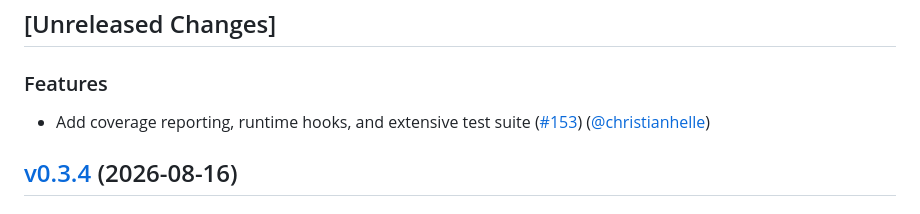
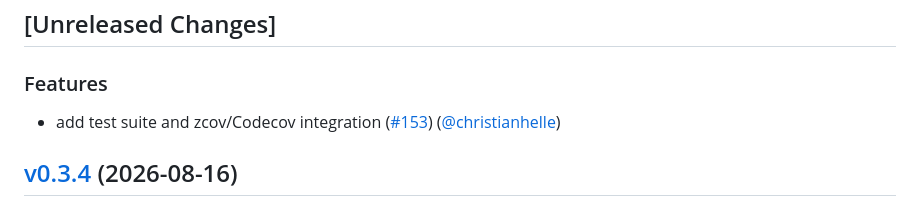
Before and after one commit to christianhelle/puny, a Markdown page: CHANGELOG.md, the part around the change. Drawn GitHub-style.

Commit message:
Update changelog [skip ci]

```diff
--- a/CHANGELOG.md
+++ b/CHANGELOG.md
@@ -3,7 +3,7 @@
 ## [Unreleased Changes]
 
 ### Features
-- Add coverage reporting, runtime hooks, and extensive test suite ([#153](https://github.com/christianhelle/puny/pull/153)) ([@christianhelle](https://github.com/christianhelle/))
+- add test suite and zcov/Codecov integration ([#153](https://github.com/christianhelle/puny/pull/153)) ([@christianhelle](https://github.com/christianhelle/))
 
 
 ## [v0.3.4](https://github.com/christianhelle/puny/releases/tag/v0.3.4) (2026-08-16)
```
